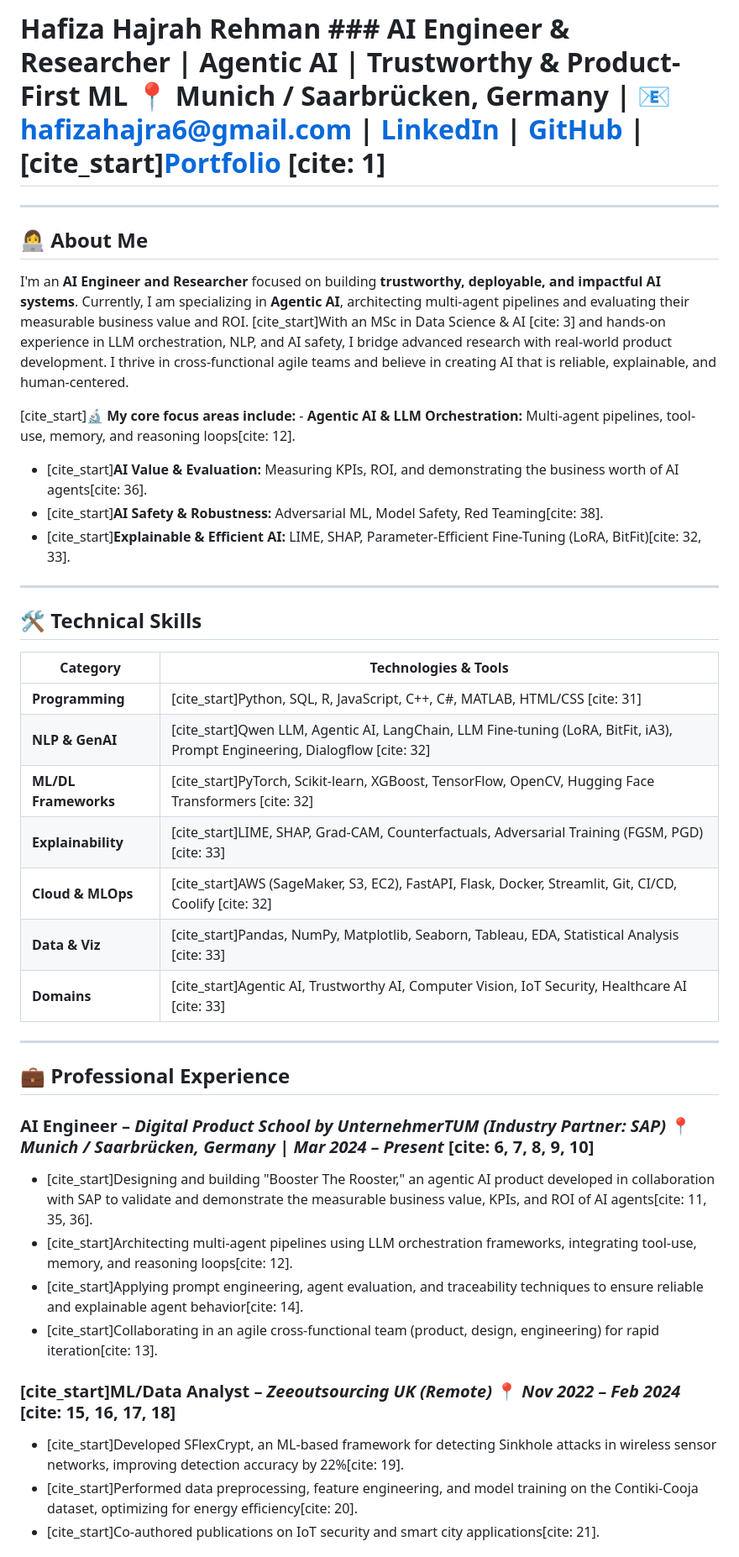
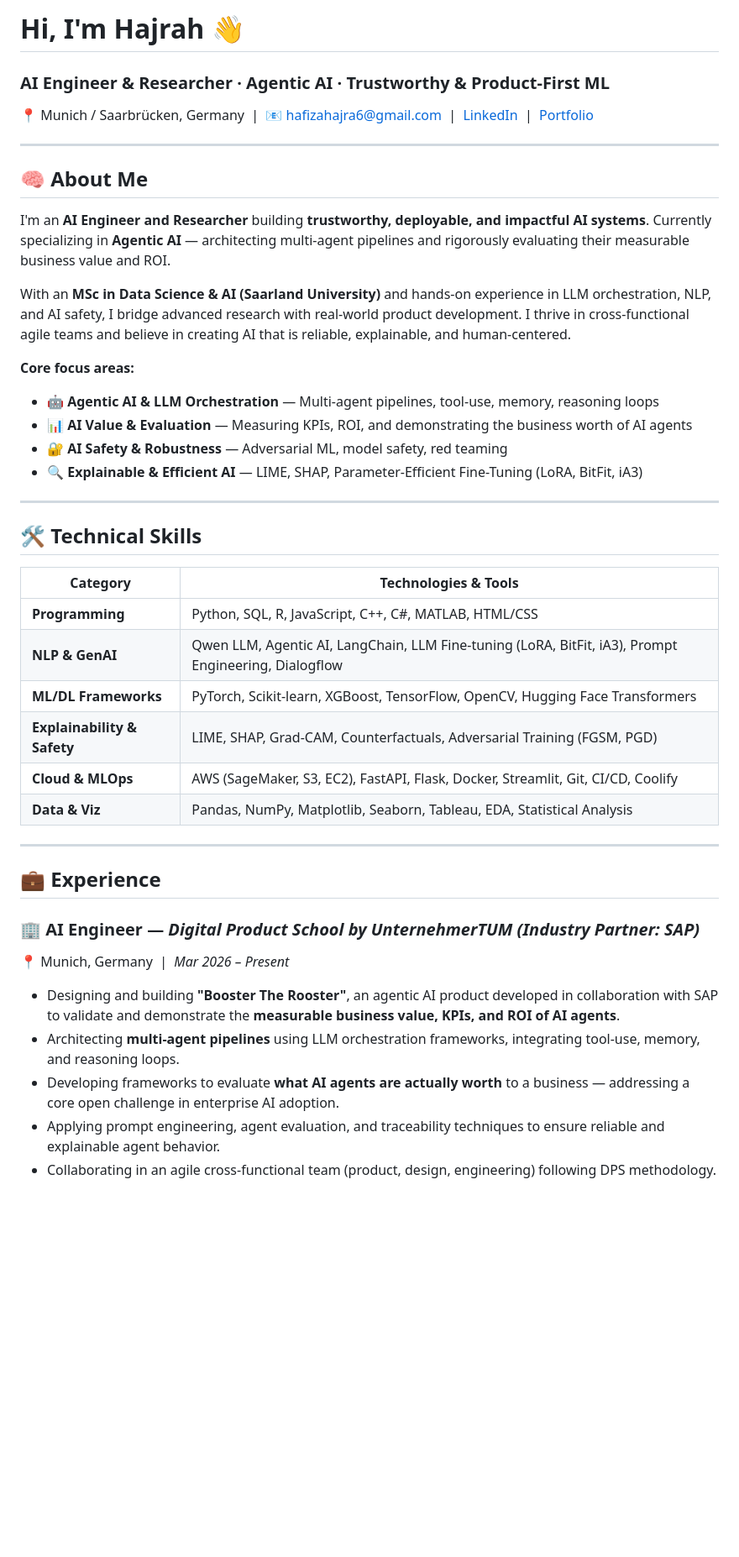
Before and after one commit to hajraRehman/hajraRehman.github.io, a Markdown page: README.md, the part around one of its changes. Shown at 84% size. Drawn GitHub-style; blank space fills up the shorter version.

```diff
--- a/README.md
+++ b/README.md
@@ -1,41 +1,45 @@
-# **Hafiza Hajrah Rehman** ### **AI Engineer & Researcher | Agentic AI | Trustworthy & Product-First ML** 📍 Munich / Saarbrücken, Germany | 📧 hafizahajra6@gmail.com | [LinkedIn](https://linkedin.com/in/hajrahrehman) | [GitHub](https://github.com/hajraRehman) | [cite_start][Portfolio](https://hajraRehman.github.io) [cite: 1]
+# Hi, I'm Hajrah 👋
+### AI Engineer & Researcher · Agentic AI · Trustworthy & Product-First ML
+
+📍 Munich / Saarbrücken, Germany &nbsp;|&nbsp; 📧 hafizahajra6@gmail.com &nbsp;|&nbsp; [LinkedIn](https://linkedin.com/in/hajrahrehman) &nbsp;|&nbsp; [Portfolio](https://hajraRehman.github.io)
 
 ---
 
-## 👩‍💻 About Me
-I'm an **AI Engineer and Researcher** focused on building **trustworthy, deployable, and impactful AI systems**. Currently, I am specializing in **Agentic AI**, architecting multi-agent pipelines and evaluating their measurable business value and ROI. [cite_start]With an MSc in Data Science & AI [cite: 3] and hands-on experience in LLM orchestration, NLP, and AI safety, I bridge advanced research with real-world product development. I thrive in cross-functional agile teams and believe in creating AI that is reliable, explainable, and human-centered.
+## 🧠 About Me
 
-[cite_start]🔬 **My core focus areas include:** - **Agentic AI & LLM Orchestration:** Multi-agent pipelines, tool-use, memory, and reasoning loops[cite: 12].
-- [cite_start]**AI Value & Evaluation:** Measuring KPIs, ROI, and demonstrating the business worth of AI agents[cite: 36].
-- [cite_start]**AI Safety & Robustness:** Adversarial ML, Model Safety, Red Teaming[cite: 38].
-- [cite_start]**Explainable & Efficient AI:** LIME, SHAP, Parameter-Efficient Fine-Tuning (LoRA, BitFit)[cite: 32, 33].
+I'm an **AI Engineer and Researcher** building **trustworthy, deployable, and impactful AI systems**. Currently specializing in **Agentic AI** — architecting multi-agent pipelines and rigorously evaluating their measurable business value and ROI.
+
+With an **MSc in Data Science & AI (Saarland University)** and hands-on experience in LLM orchestration, NLP, and AI safety, I bridge advanced research with real-world product development. I thrive in cross-functional agile teams and believe in creating AI that is reliable, explainable, and human-centered.
+
+**Core focus areas:**
+- 🤖 **Agentic AI & LLM Orchestration** — Multi-agent pipelines, tool-use, memory, reasoning loops
+- 📊 **AI Value & Evaluation** — Measuring KPIs, ROI, and demonstrating the business worth of AI agents
+- 🔐 **AI Safety & Robustness** — Adversarial ML, model safety, red teaming
+- 🔍 **Explainable & Efficient AI** — LIME, SHAP, Parameter-Efficient Fine-Tuning (LoRA, BitFit, iA3)
 
 ---
 
 ## 🛠️ Technical Skills
 
-| Category              | Technologies & Tools                                                                                 |
-|-----------------------|------------------------------------------------------------------------------------------------------|
-| **Programming** | [cite_start]Python, SQL, R, JavaScript, C++, C#, MATLAB, HTML/CSS [cite: 31]                                     |
-| **NLP & GenAI** | [cite_start]Qwen LLM, Agentic AI, LangChain, LLM Fine-tuning (LoRA, BitFit, iA3), Prompt Engineering, Dialogflow [cite: 32] |
-| **ML/DL Frameworks** | [cite_start]PyTorch, Scikit-learn, XGBoost, TensorFlow, OpenCV, Hugging Face Transformers [cite: 32]             |
-| **Explainability** | [cite_start]LIME, SHAP, Grad-CAM, Counterfactuals, Adversarial Training (FGSM, PGD) [cite: 33]                   |
-| **Cloud & MLOps** | [cite_start]AWS (SageMaker, S3, EC2), FastAPI, Flask, Docker, Streamlit, Git, CI/CD, Coolify [cite: 32]          |
-| **Data & Viz** | [cite_start]Pandas, NumPy, Matplotlib, Seaborn, Tableau, EDA, Statistical Analysis [cite: 33]                    |
-| **Domains** | [cite_start]Agentic AI, Trustworthy AI, Computer Vision, IoT Security, Healthcare AI [cite: 33]                  |
+| Category | Technologies & Tools |
+|---|---|
+| **Programming** | Python, SQL, R, JavaScript, C++, C#, MATLAB, HTML/CSS |
+| **NLP & GenAI** | Qwen LLM, Agentic AI, LangChain, LLM Fine-tuning (LoRA, BitFit, iA3), Prompt Engineering, Dialogflow |
+| **ML/DL Frameworks** | PyTorch, Scikit-learn, XGBoost, TensorFlow, OpenCV, Hugging Face Transformers |
+| **Explainability & Safety** | LIME, SHAP, Grad-CAM, Counterfactuals, Adversarial Training (FGSM, PGD) |
+| **Cloud & MLOps** | AWS (SageMaker, S3, EC2), FastAPI, Flask, Docker, Streamlit, Git, CI/CD, Coolify |
+| **Data & Viz** | Pandas, NumPy, Matplotlib, Seaborn, Tableau, EDA, Statistical Analysis |
 
 ---
 
-## 💼 Professional Experience
+## 💼 Experience
 
-### **AI Engineer** – *Digital Product School by UnternehmerTUM (Industry Partner: SAP)* 📍 *Munich / Saarbrücken, Germany | Mar 2024 – Present* [cite: 6, 7, 8, 9, 10]
-- [cite_start]Designing and building "Booster The Rooster," an agentic AI product developed in collaboration with SAP to validate and demonstrate the measurable business value, KPIs, and ROI of AI agents[cite: 11, 35, 36].
-- [cite_start]Architecting multi-agent pipelines using LLM orchestration frameworks, integrating tool-use, memory, and reasoning loops[cite: 12].
-- [cite_start]Applying prompt engineering, agent evaluation, and traceability techniques to ensure reliable and explainable agent behavior[cite: 14].
-- [cite_start]Collaborating in an agile cross-functional team (product, design, engineering) for rapid iteration[cite: 13].
+### 🏢 AI Engineer — *Digital Product School by UnternehmerTUM (Industry Partner: SAP)*
+📍 Munich, Germany &nbsp;|&nbsp; *Mar 2026 – Present*
 
-### [cite_start]**ML/Data Analyst** – *Zeeoutsourcing UK (Remote)* 📍 *Nov 2022 – Feb 2024* [cite: 15, 16, 17, 18]
-- [cite_start]Developed SFlexCrypt, an ML-based framework for detecting Sinkhole attacks in wireless sensor networks, improving detection accuracy by 22%[cite: 19].
-- [cite_start]Performed data preprocessing, feature engineering, and model training on the Contiki-Cooja dataset, optimizing for energy efficiency[cite: 20].
-- [cite_start]Co-authored publications on IoT security and smart city applications[cite: 21].
+- Designing and building **"Booster The Rooster"**, an agentic AI product developed in collaboration with SAP to validate and demonstrate the **measurable business value, KPIs, and ROI of AI agents**.
+- Architecting **multi-agent pipelines** using LLM orchestration frameworks, integrating tool-use, memory, and reasoning loops.
+- Developing frameworks to evaluate **what AI agents are actually worth** to a business — addressing a core open challenge in enterprise AI adoption.
+- Applying prompt engineering, agent evaluation, and traceability techniques to ensure reliable and explainable agent behavior.
+- Collaborating in an agile cross-functional team (product, design, engineering) following DPS methodology.
 
```
Also changed, not shown: other parts of README.md (+72 -33 lines).
